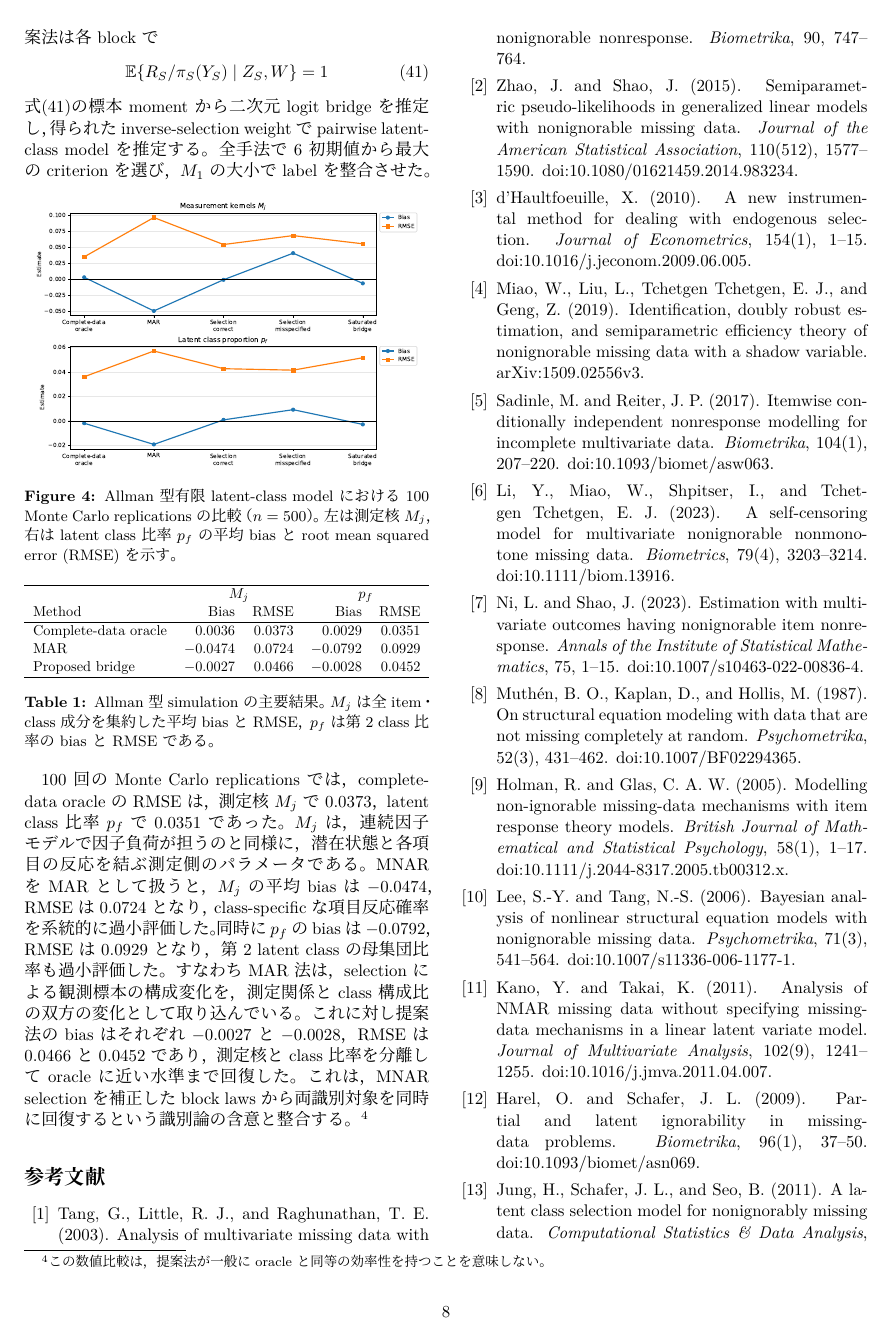
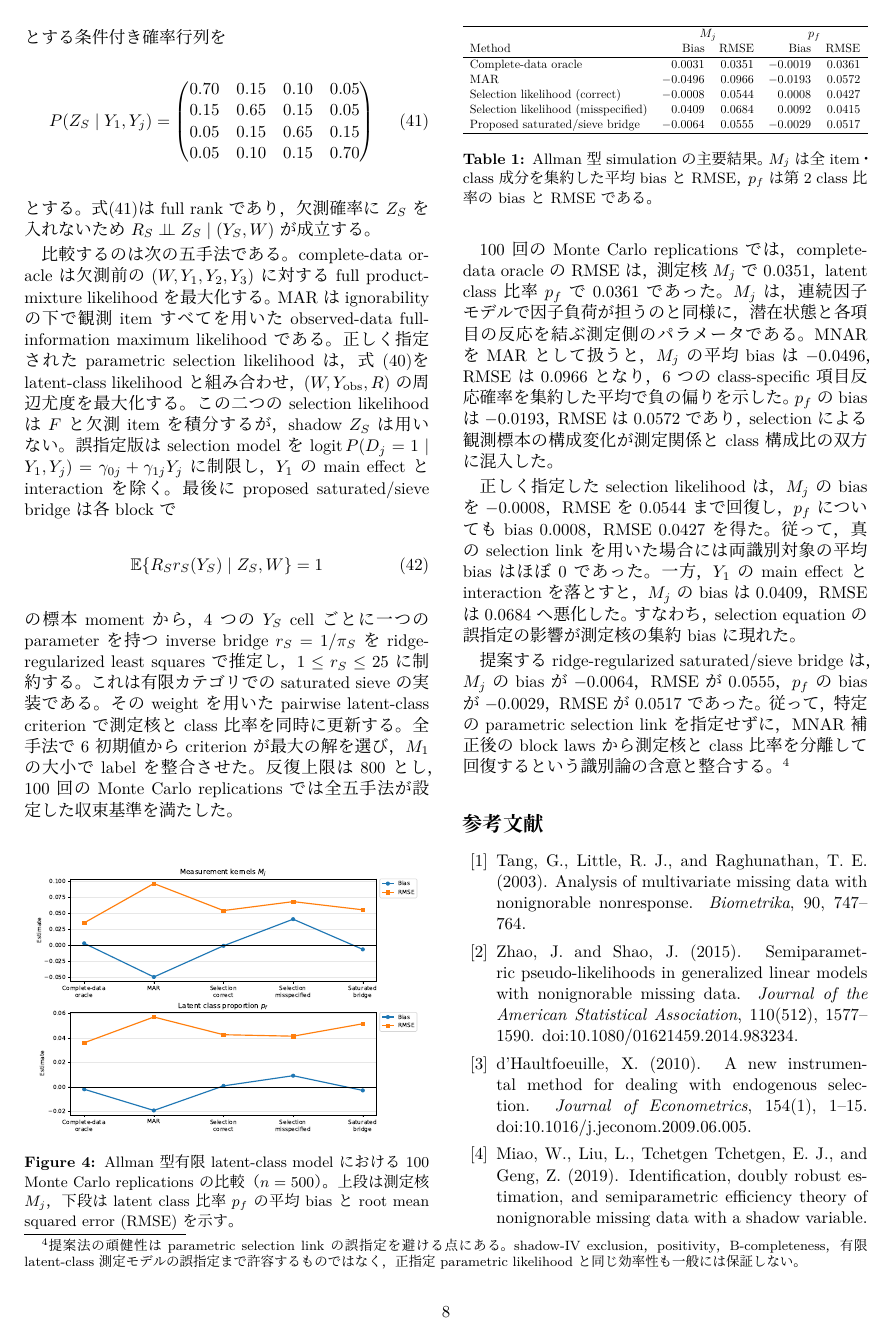
Before and after one commit to MHsamurai/missing-IV, a LaTeX document (notes/vector_missing_iv_identification_working.tex): page 8 of 9. Compiled offline with XeLaTeX; a missing font is replaced by an installed copy or a similar font.

Commit message:
Align manuscript with five-method simulation

```diff
--- a/notes/vector_missing_iv_identification_working.tex
+++ b/notes/vector_missing_iv_identification_working.tex
@@ -840,20 +842,46 @@ $(W,Y_1,Y_2,Y_3)$へ同じlatent-class modelを当てはめる。MARは観測さ
-supported pairsへ欠測補正なしのcomposite likelihoodを当てはめる。提案法は
-各blockで
+各blockのshadow $Z_S$は4カテゴリとし，行を
+$(Y_1,Y_j)=(0,0),(0,1),(1,0),(1,1)$，列を$Z_S=0,1,2,3$とする
+条件付き確率行列を
 \begin{equation}
-\E\{R_S/\pi_S(Y_S)\mid Z_S,W\}=1
+P(Z_S\mid Y_1,Y_j)=
+\begin{pmatrix}
+0.70&0.15&0.10&0.05\\
+0.15&0.65&0.15&0.05\\
+0.05&0.15&0.65&0.15\\
+0.05&0.10&0.15&0.70
+\end{pmatrix}
+\label{eq:simulation-shadow-matrix}
+\end{equation}
+とする。式\eqref{eq:simulation-shadow-matrix}はfull rankであり，欠測確率に
+$Z_S$を入れないため$R_S\indep Z_S\mid(Y_S,W)$が成立する。
+
+比較するのは次の五手法である。complete-data oracleは欠測前の
+$(W,Y_1,Y_2,Y_3)$に対するfull product-mixture likelihoodを最大化する。MARは
+ignorabilityの下で観測itemすべてを用いたobserved-data full-information maximum
+likelihoodである。正しく指定されたparametric selection likelihoodは，式
+\eqref{eq:simulation-missingness}をlatent-class likelihoodと組み合わせ，
+$(W,Y_{\mathrm{obs}},R)$の周辺尤度を最大化する。この二つのselection likelihoodは
+$F$と欠測itemを積分するが，shadow $Z_S$は用いない。
+誤指定版はselection modelを
+$\operatorname{logit}P(D_j=1\mid Y_1,Y_j)=\gamma_{0j}+\gamma_{1j}Y_j$に制限し，
+$Y_1$のmain effectとinteractionを除く。最後にproposed saturated/sieve bridgeは各blockで
+\begin{equation}
+\E\{R_S r_S(Y_S)\mid Z_S,W\}=1
 \label{eq:simulation-bridge-moment}
 \end{equation}
-式\eqref{eq:simulation-bridge-moment}の標本momentから二次元logit bridgeを推定し，
-得られたinverse-selection
-weightでpairwise latent-class modelを推定する。全手法で6初期値から最大の
-criterionを選び，$M_1$の大小でlabelを整合させた。
+の標本momentから，4つの$Y_S$ cellごとに一つのparameterを持つinverse bridge
+$r_S=1/\pi_S$をridge-regularized least squaresで推定し，$1\le r_S\le25$に制約する。
+これは有限カテゴリでのsaturated sieveの実装である。そのweightを用いたpairwise latent-class criterionで
+測定核とclass比率を同時に更新する。全手法で6初期値からcriterionが最大の
+解を選び，$M_1$の大小でlabelを整合させた。反復上限は800とし，
+100回のMonte Carlo replicationsでは全五手法が設定した収束基準を満たした。
 
 \begin{center}
 \begin{minipage}{\linewidth}
 \centering
 \includegraphics[width=0.96\linewidth]{simulation/figures/allman_bias_rmse_comparison.pdf}
 \captionof{figure}{Allman型有限latent-class modelにおける100 Monte Carlo
-replicationsの比較（$n=500$）。左は測定核$M_j$，右はlatent class比率
+replicationsの比較（$n=500$）。上段は測定核$M_j$，下段はlatent class比率
 $p_f$の平均biasとroot mean squared error (RMSE)を示す。}
 \label{fig:allman-simulation}
 \end{minipage}
@@ -868,9 +896,11 @@ $p_f$の平均biasとroot mean squared error (RMSE)を示す。}
 &\multicolumn{2}{c}{$M_j$}&\multicolumn{2}{c}{$p_f$}\\
 Method&Bias&RMSE&Bias&RMSE\\
 \hline
-Complete-data oracle&0.0036&0.0373&0.0029&0.0351\\
-MAR&$-0.0474$&0.0724&$-0.0792$&0.0929\\
-Proposed bridge&$-0.0027$&0.0466&$-0.0028$&0.0452\\
+Complete-data oracle&0.0031&0.0351&$-0.0019$&0.0361\\
+MAR&$-0.0496$&0.0966&$-0.0193$&0.0572\\
+Selection likelihood (correct)&$-0.0008$&0.0544&0.0008&0.0427\\
+Selection likelihood (misspecified)&0.0409&0.0684&0.0092&0.0415\\
+Proposed saturated/sieve bridge&$-0.0064$&0.0555&$-0.0029$&0.0517\\
 \hline
 \end{tabular}}
 \captionof{table}{Allman型simulationの主要結果。$M_j$は全item・class成分を
@@ -880,18 +910,27 @@ Proposed bridge&$-0.0027$&0.0466&$-0.0028$&0.0452\\
 \end{center}
 
 100回のMonte Carlo replicationsでは，complete-data oracleのRMSEは，測定核
-$M_j$で0.0373，latent class比率$p_f$で0.0351であった。$M_j$は，連続因子
+$M_j$で0.0351，latent class比率$p_f$で0.0361であった。$M_j$は，連続因子
 モデルで因子負荷が担うのと同様に，潜在状態と各項目の反応を結ぶ測定側の
-パラメータである。MNARをMARとして扱うと，$M_j$の平均biasは$-0.0474$，
-RMSEは0.0724となり，class-specificな項目反応確率を系統的に過小評価した。
-同時に$p_f$のbiasは$-0.0792$，RMSEは0.0929となり，第2 latent classの
-母集団比率も過小評価した。すなわちMAR法は，selectionによる観測標本の
-構成変化を，測定関係とclass構成比の双方の変化として取り込んでいる。
-これに対し提案法のbiasはそれぞれ$-0.0027$と$-0.0028$，RMSEは0.0466と
-0.0452であり，測定核とclass比率を分離してoracleに近い水準まで回復した。
-これは，MNAR selectionを補正したblock lawsから両識別対象を同時に
-回復するという識別論の含意と整合する。%
-\footnote{この数値比較は，提案法が一般にoracleと同等の効率性を持つことを意味しない。}
+パラメータである。MNARをMARとして扱うと，$M_j$の平均biasは$-0.0496$，
+RMSEは0.0966となり，6つのclass-specific項目反応確率を集約した平均で
+負の偏りを示した。
+$p_f$のbiasは$-0.0193$，RMSEは0.0572であり，selectionによる観測標本の
+構成変化が測定関係とclass構成比の双方に混入した。
+
+正しく指定したselection likelihoodは，$M_j$のbiasを$-0.0008$，RMSEを0.0544まで
+回復し，$p_f$についてもbias 0.0008，RMSE 0.0427を得た。従って，
+真のselection linkを用いた場合には両識別対象の平均biasはほぼ0であった。一方，
+$Y_1$のmain effectとinteractionを落とすと，$M_j$のbiasは0.0409，RMSEは0.0684へ
+悪化した。すなわち，selection equationの誤指定の影響が測定核の集約biasに現れた。
+
+提案するridge-regularized saturated/sieve bridgeは，$M_j$のbiasが$-0.0064$，RMSEが0.0555，
+$p_f$のbiasが$-0.0029$，RMSEが0.0517であった。従って，特定のparametric
+selection linkを指定せずに，MNAR補正後のblock lawsから測定核とclass比率を
+分離して回復するという識別論の含意と整合する。%
+\footnote{提案法の頑健性はparametric selection linkの誤指定を避ける点にある。
+shadow-IV exclusion，positivity，B-completeness，有限latent-class測定モデルの誤指定まで
+許容するものではなく，正指定parametric likelihoodと同じ効率性も一般には保証しない。}
 
 \section*{参考文献}
 \begin{enumerate}[label={[\arabic*]},leftmargin=7mm,itemsep=0.35em,topsep=0.2em,
```
Also changed, not shown: notes/vector_missing_iv_identification_working.tex (30 more changed lines).
